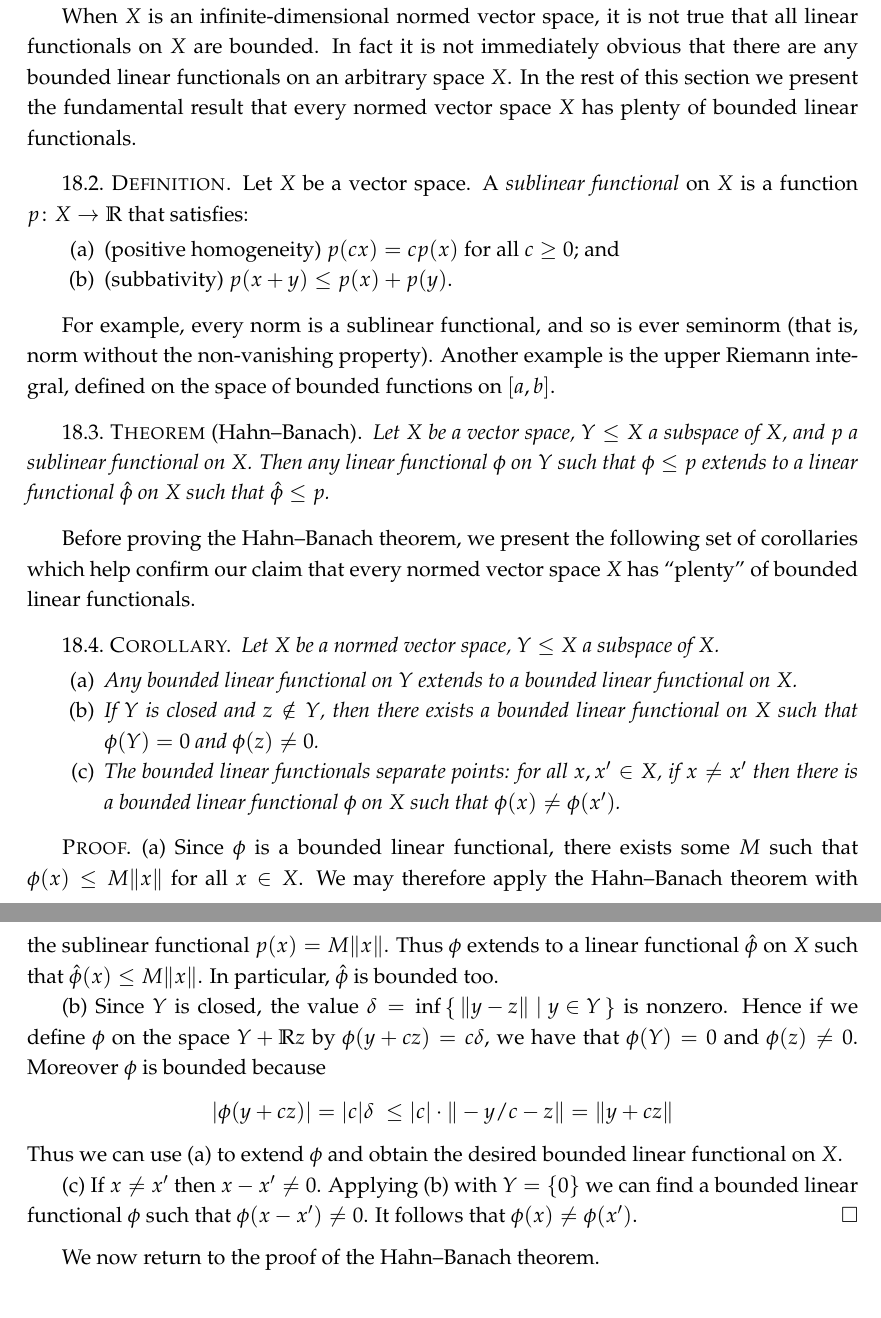
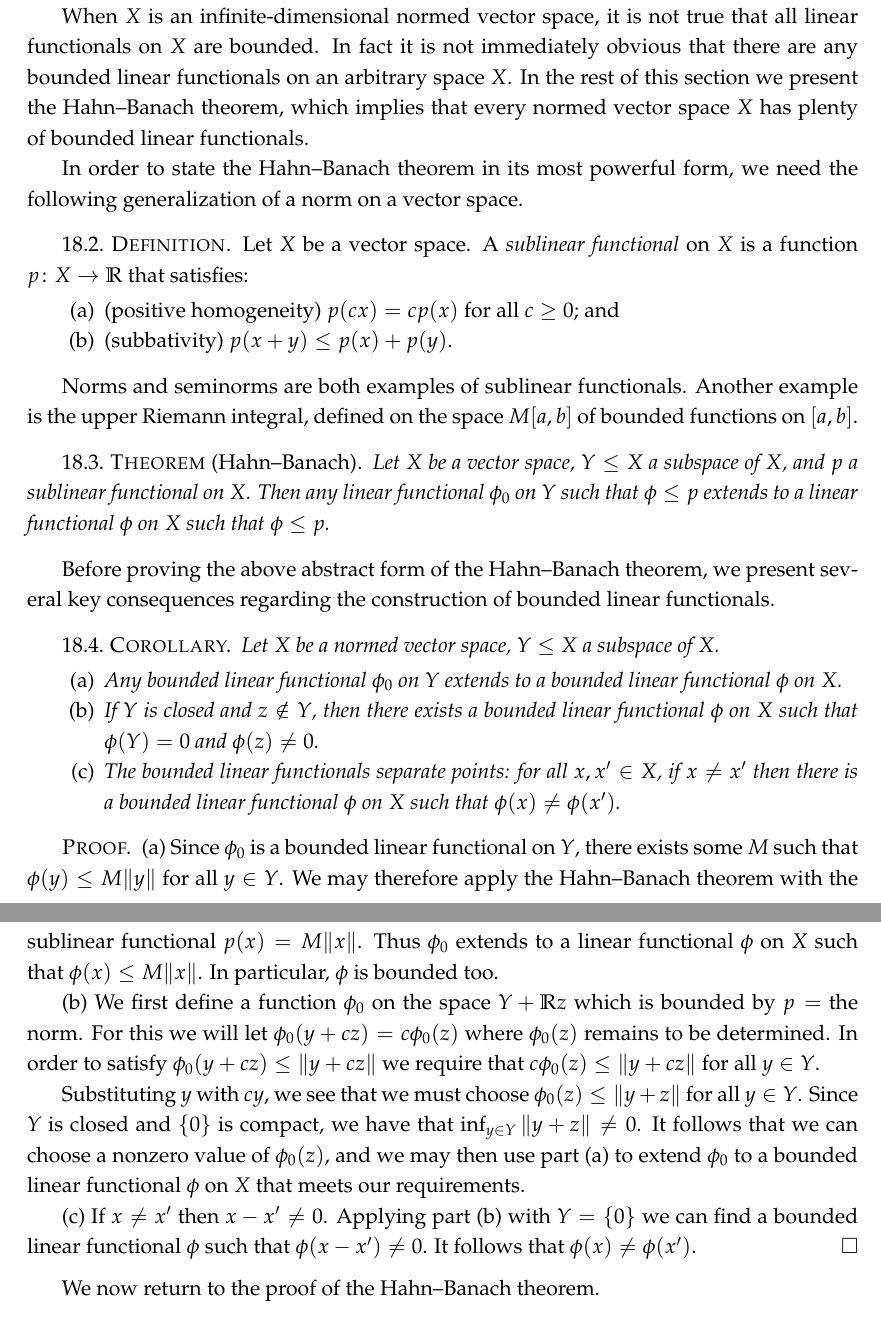
Before and after one commit to yugt/m515, a LaTeX thesis (notes.tex): two parts of pages 48 and 49 of 50, joined at a grey line, cut so that both start at the same text. Compiled offline with pdfLaTeX.

Commit message:
fix up 18

```diff
--- a/notes.tex
+++ b/notes.tex
@@ -1601,7 +1601,9 @@ In this section we continue our study of operators on a space $X$. However we co
 
 Let us briefly recall the situation for $X=\RR^d$ with any of its norms. Here a linear functional $\phi$ is determined by its values on a basis, and it follows that $\phi$ is of the form $\mathbf{x}\mapsto\mathbf{y}^T\mathbf{x}$, that is, the dot product with a row vector or ``dual vector''. It should not be surprising that these mappings are always bounded, regardless of the norm on $\RR^d$.
 
-When $X$ is an infinite-dimensional normed vector space, it is not true that all linear functionals on $X$ are bounded. In fact it is not immediately obvious that there are any bounded linear functionals on an arbitrary space $X$. In the rest of this section we present the fundamental result that every normed vector space $X$ has plenty of bounded linear functionals.
+When $X$ is an infinite-dimensional normed vector space, it is not true that all linear functionals on $X$ are bounded. In fact it is not immediately obvious that there are any bounded linear functionals on an arbitrary space $X$. In the rest of this section we present the Hahn--Banach theorem, which implies that every normed vector space $X$ has plenty of bounded linear functionals.
+
+In order to state the Hahn--Banach theorem in its most powerful form, we need the following generalization of a norm on a vector space.
 
 \begin{defn}
   Let $X$ be a vector space. A \emph{sublinear functional} on $X$ is a function $p\colon X\to\RR$ that satisfies:
@@ -1611,33 +1613,32 @@ When $X$ is an infinite-dimensional normed vector space, it is not true that all
   \end{enumerate}
 \end{defn}
 
-For example, every norm is a sublinear functional, and so is ever seminorm (that is, norm without the non-vanishing property). Another example is the upper Riemann integral, defined on the space of bounded functions on $[a,b]$.
+Norms and seminorms are both examples of sublinear functionals. Another example is the upper Riemann integral, defined on the space $M[a,b]$ of bounded functions on $[a,b]$.
 
 \begin{thm}[Hahn--Banach]
   \label{thm:hb}
-  Let $X$ be a vector space, $Y\leq X$ a subspace of $X$, and $p$ a sublinear functional on $X$. Then any linear functional $\phi$ on $Y$ such that $\phi\leq p$ extends to a linear functional $\hat\phi$ on $X$ such that $\hat\phi\leq p$.
-\end{thm}
-
-Before proving the Hahn--Banach theorem, we present the following set of corollaries which help confirm our claim that every normed vector space $X$ has ``plenty'' of bounded linear functionals.
+  Let $X$ be a vector space, $Y\leq X$ a subspace of $X$, and $p$ a sublinear functional on $X$. Then any linear functional $\phi_0$ on $Y$ such that $\phi\leq p$ extends to a linear functional $\phi$ on $X$ such that $\phi\leq p$.
+\end{thm}
+
+Before proving the above abstract form of the Hahn--Banach theorem, we present several key consequences regarding the construction of bounded linear functionals.
 
 \begin{cor}
   Let $X$ be a normed vector space, $Y\leq X$ a subspace of $X$.
   \begin{enumerate}
-  \item Any bounded linear functional on $Y$ extends to a bounded linear functional on $X$.
-  \item If $Y$ is closed and $z\notin Y$, then there exists a bounded linear functional on $X$ such that $\phi(Y)=0$ and $\phi(z)\neq0$.
+  \item Any bounded linear functional $\phi_0$ on $Y$ extends to a bounded linear functional $\phi$ on $X$.
+  \item If $Y$ is closed and $z\notin Y$, then there exists a bounded linear functional $\phi$ on $X$ such that $\phi(Y)=0$ and $\phi(z)\neq0$.
   \item The bounded linear functionals separate points: for all $x,x'\in X$, if $x\neq x'$ then there is a bounded linear functional $\phi$ on $X$ such that $\phi(x)\neq\phi(x')$.
   \end{enumerate}
 \end{cor}
 
 \begin{proof}
-  (a) Since $\phi$ is a bounded linear functional, there exists some $M$ such that $\phi(x)\leq M\|x\|$ for all $x\in X$. We may therefore apply the Hahn--Banach theorem with the sublinear functional $p(x)=M\|x\|$. Thus $\phi$ extends to a linear functional $\hat\phi$ on $X$ such that $\hat\phi(x)\leq M\|x\|$. In particular, $\hat\phi$ is bounded too.
-
-  (b) Since $Y$ is closed, the value $\delta=\inf\set{\|y-z\|\mid y\in Y}$ is nonzero. Hence if we define $\phi$ on the space $Y+\RR z$ by $\phi(y+cz)=c\delta$, we have that $\phi(Y)=0$ and $\phi(z)\neq0$. Moreover $\phi$ is bounded because
-  \[|\phi(y+cz)|=|c|\delta\;\leq|c|\cdot\|-y/c-z\|=\|y+cz\|
-  \]
-  Thus we can use (a) to extend $\phi$ and obtain the desired bounded linear functional on $X$.
-
-  (c) If $x\neq x'$ then $x-x'\neq0$. Applying (b) with $Y=\{0\}$ we can find a bounded linear functional $\phi$ such that $\phi(x-x')\neq0$. It follows that $\phi(x)\neq\phi(x')$.
+  (a) Since $\phi_0$ is a bounded linear functional on $Y$, there exists some $M$ such that $\phi(y)\leq M\|y\|$ for all $y\in Y$. We may therefore apply the Hahn--Banach theorem with the sublinear functional $p(x)=M\|x\|$. Thus $\phi_0$ extends to a linear functional $\phi$ on $X$ such that $\phi(x)\leq M\|x\|$. In particular, $\phi$ is bounded too.
+
+  (b) We first define a function $\phi_0$ on the space $Y+\RR z$ which is bounded by $p=$ the norm. For this we will let $\phi_0(y+cz)=c\phi_0(z)$ where $\phi_0(z)$ remains to be determined. In order to satisfy $\phi_0(y+cz)\leq\|y+cz\|$ we require that $c\phi_0(z)\leq\|y+cz\|$ for all $y\in Y$.
+
+  Substituting $y$ with $cy$, we see that we must choose $\phi_0(z)\leq\|y+z\|$ for all $y\in Y$. Since $Y$ is closed and $\{0\}$ is compact, we have that $\inf_{y\in Y}\|y+z\|\neq0$. It follows that we can choose a nonzero value of $\phi_0(z)$, and we may then use part (a) to extend $\phi_0$ to a bounded linear functional $\phi$ on $X$ that meets our requirements.
+
+  (c) If $x\neq x'$ then $x-x'\neq0$. Applying part (b) with $Y=\{0\}$ we can find a bounded linear functional $\phi$ such that $\phi(x-x')\neq0$. It follows that $\phi(x)\neq\phi(x')$.
 \end{proof}
 
 We now return to the proof of the Hahn--Banach theorem.
```
